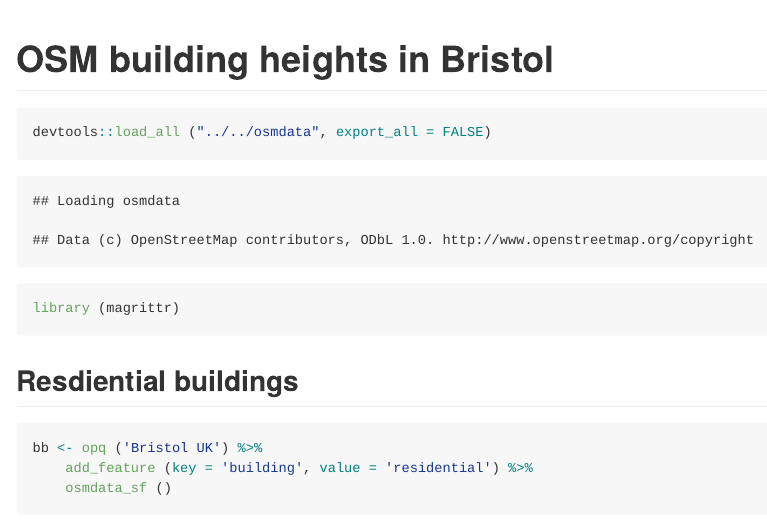
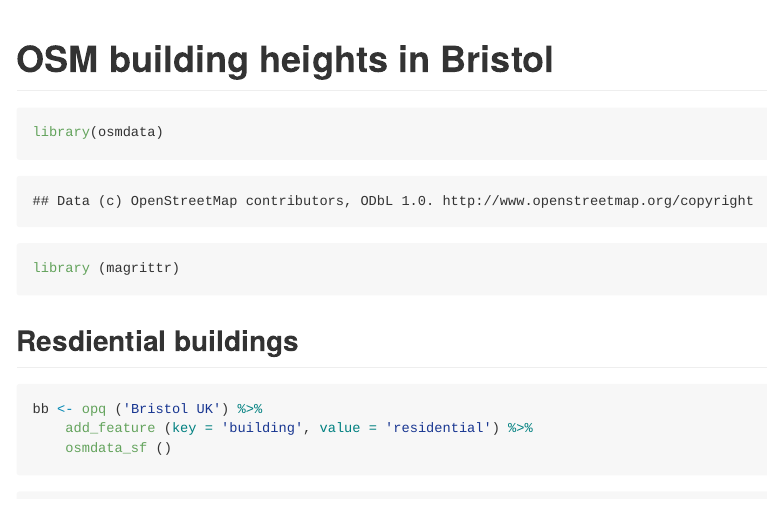
Before and after one commit to atfutures-labs/osmod, an R Markdown document (scripts/README.Rmd): the page in a window 1100 px wide, from its top. The pictures show the output file scripts/README.md that the author committed with the source, drawn offline in the style of GitHub.

Commit message:
Update readme in scripts

````diff
--- a/scripts/README.Rmd
+++ b/scripts/README.Rmd
@@ -1,7 +1,12 @@
+---
+output: github_document
+---
+
+
 # OSM building heights in Bristol
 
 ```{r load}
-devtools::load_all ("../../osmdata", export_all = FALSE)
+library(osmdata)
 library (magrittr)
 ```
 
````
Also changed, not shown: scripts/README.md.
